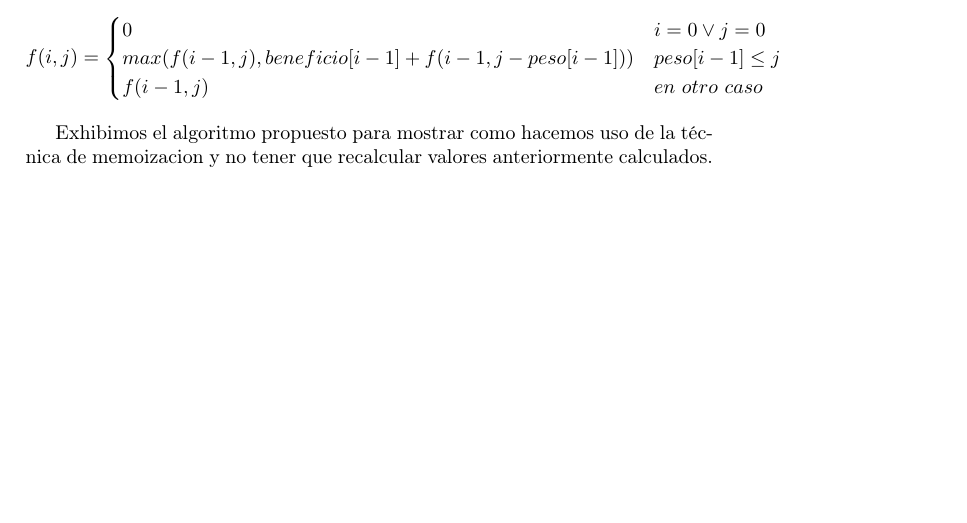
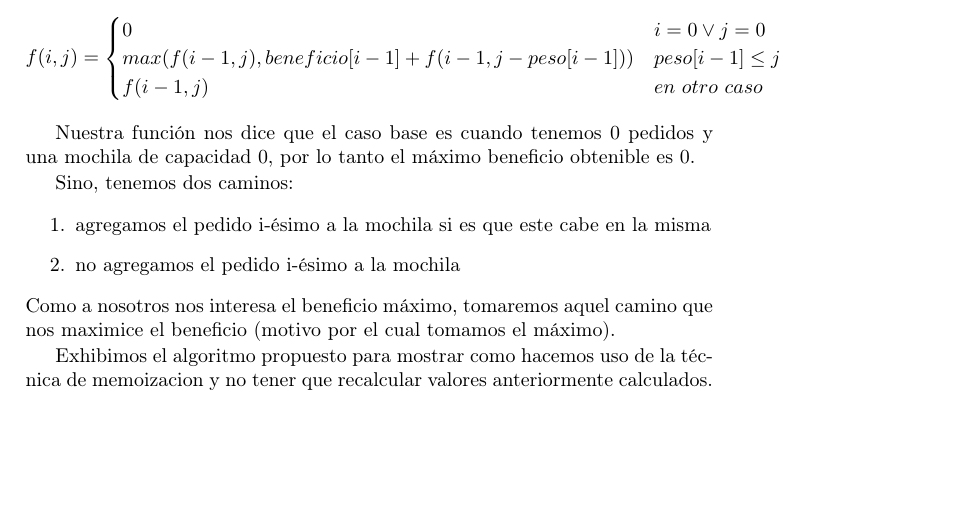
Before and after one commit to mmaximiliano/algo3-Tp1, a LaTeX document (informe/informe.tex, which reads informe/desarrollo.tex): part of page 9 of 14, cut so that both start at the same text. Compiled offline with pdfLaTeX.

Commit message:
Update desarrollo.tex

```diff
--- a/informe/desarrollo.tex
+++ b/informe/desarrollo.tex
@@ -162,6 +162,15 @@ f(i,j) = "el\ maximo\ beneficio\ obtenible\ dados\ i\ pedidos\ (con\ su\ respect
        \end{cases}
 \end{equation*}
 
+Nuestra función nos dice que el caso base es cuando tenemos 0 pedidos y una mochila de capacidad 0, por lo tanto el máximo beneficio obtenible es 0.
+
+Sino, tenemos dos caminos:
+\begin{enumerate}
+	\item agregamos el pedido i-ésimo a la mochila si es que este cabe en la misma
+	\item no agregamos el pedido i-ésimo a la mochila
+\end{enumerate}
+Como a nosotros nos interesa el beneficio máximo, tomaremos aquel camino que nos maximice el beneficio (motivo por el cual tomamos el máximo).
+
 Exhibimos el algoritmo propuesto para mostrar como hacemos uso de la técnica de memoizacion y no tener que recalcular valores anteriormente calculados.
 
 \begin{algorithm}
```
